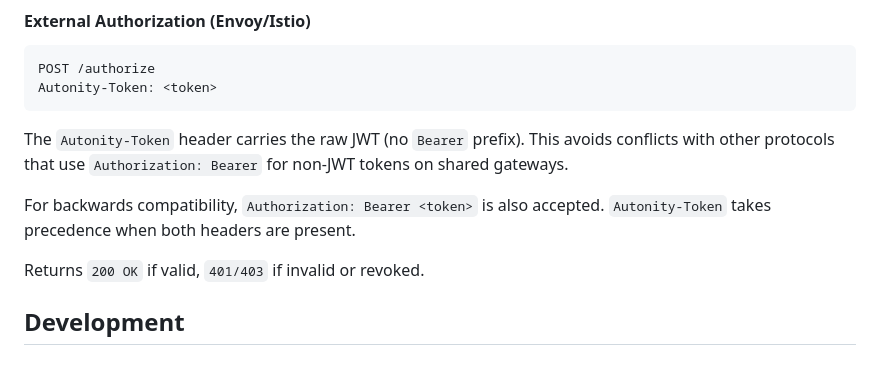
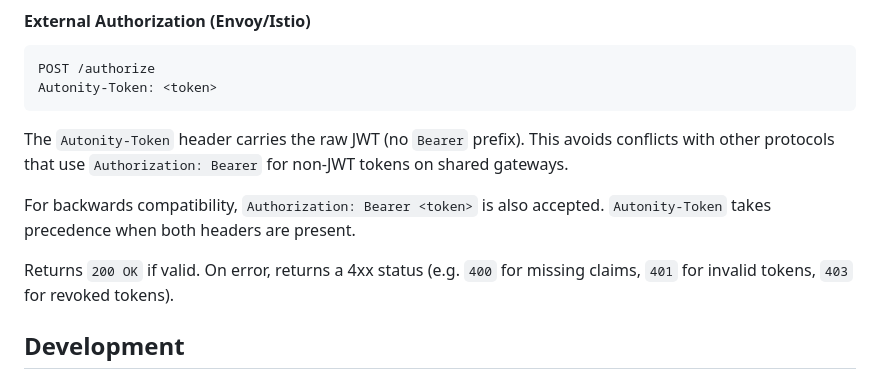
Before and after one commit to Klazomenai/jwt-auth-service, a Markdown page: README.md, the part around the change. Rendered like a GitHub page.

Commit message:
docs: align /authorize status codes in README with handler behaviour ⛵
Include 400 status code for missing claims alongside 401/403.

Refs #63

Co-Authored-By: Claude Opus 4.6 (1M context) <noreply@anthropic.com>

```diff
--- a/README.md
+++ b/README.md
@@ -289,7 +289,7 @@ with other protocols that use `Authorization: Bearer` for non-JWT tokens on shar
 For backwards compatibility, `Authorization: Bearer <token>` is also accepted. `Autonity-Token`
 takes precedence when both headers are present.
 
-Returns `200 OK` if valid, `401/403` if invalid or revoked.
+Returns `200 OK` if valid. On error, returns a 4xx status (e.g. `400` for missing claims, `401` for invalid tokens, `403` for revoked tokens).
 
 ## Development
 
```
